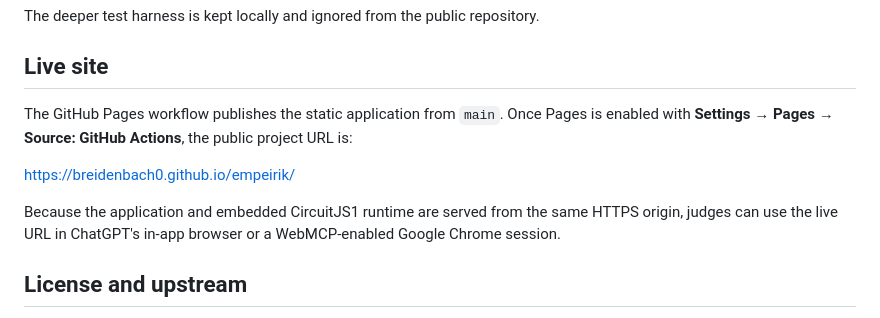
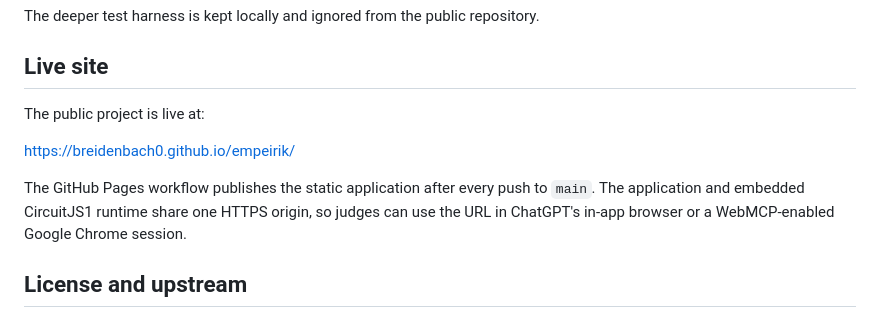
Before and after one commit to breidenbach0/empeirik, a Markdown page: README.md, the part around the change. Drawn GitHub-style.

Commit message:
docs: mark the Pages site live

```diff
--- a/README.md
+++ b/README.md
@@ -124,15 +124,14 @@ The deeper test harness is kept locally and ignored from the public repository.
 
 ## Live site
 
-The GitHub Pages workflow publishes the static application from `main`. Once
-Pages is enabled with **Settings → Pages → Source: GitHub Actions**, the public
-project URL is:
+The public project is live at:
 
 <https://breidenbach0.github.io/empeirik/>
 
-Because the application and embedded CircuitJS1 runtime are served from the
-same HTTPS origin, judges can use the live URL in ChatGPT's in-app browser or a
-WebMCP-enabled Google Chrome session.
+The GitHub Pages workflow publishes the static application after every push to
+`main`. The application and embedded CircuitJS1 runtime share one HTTPS origin,
+so judges can use the URL in ChatGPT's in-app browser or a WebMCP-enabled Google
+Chrome session.
 
 ## License and upstream
 
```
